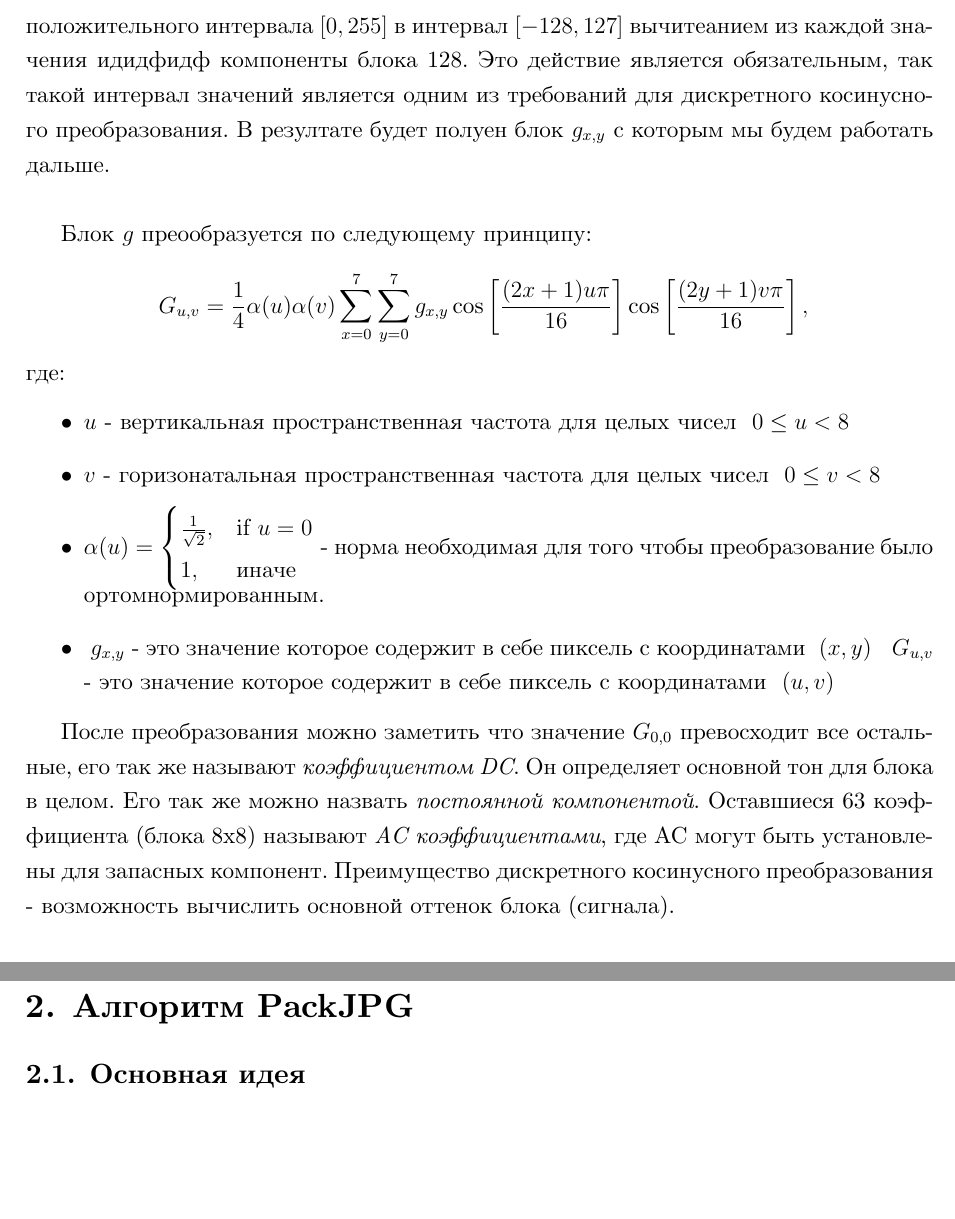
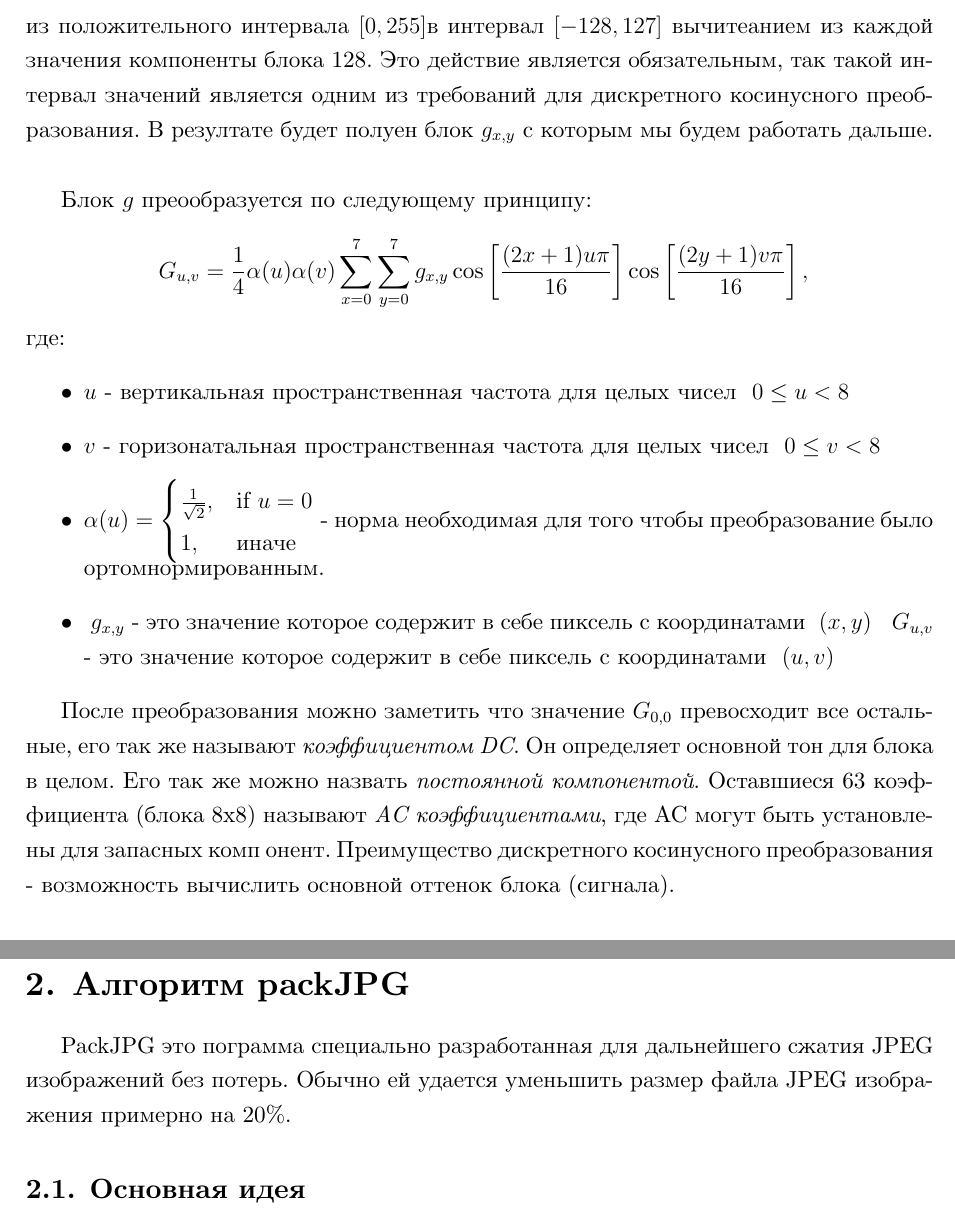
Before and after one commit to Unrealwork/diploma-work, a LaTeX thesis (text/thesis/diploma.tex): two parts of pages 6 and 10 of 15, joined at a grey line, cut so that both start at the same text, the shorter picture padded with empty space. Compiled offline with XeLaTeX; a missing font is replaced by an installed copy or a similar font.

Commit message:
some bugfixes

```diff
--- a/text/thesis/diploma.tex
+++ b/text/thesis/diploma.tex
@@ -78,10 +78,7 @@
 
 \textbf{Дискретное косинусное преобразование}\newline
 
-Дальше каждая компонента \emph{(Y,Cr,Br)} каждого блока преобразуеется к  частотной форме. Для  этого используется двумерное диоскретное
-косинусное преобразование второго типа. Перед вычислением этого преобразования, все значения сдвигаются из положительного интервала $[0,255]$
-в интервал $[-128, 127]$ вычитеанием из каждой значения идидфидф  компоненты блока 128. Это действие является
-обязательным, так такой интервал значений является одним из требований для дискретного косинусного преобразования. В резултате будет полуен блок $g_{x,y}$ с которым мы будем работать дальше.\newline
+Дальше каждая компонента \emph{(Y,Cr,Br)} каждого блока преобразуеется к  частотной форме. Для  этого используется двумерное диоскретное косинусное преобразование второго типа. Перед вычислением этого преобразования, все значения сдвигаются из положительного интервала $[0,255]$в интервал $[-128, 127]$ вычитеанием из каждой значения компоненты блока 128. Это действие является обязательным, так такой интервал значений является одним из требований для дискретного косинусного преобразования. В резултате будет полуен блок $g_{x,y}$ с которым мы будем работать дальше.\newline
 
 Блок $ g $ преообразуется по следующему принципу:
 $$ \ G_{u,v} =
@@ -115,8 +112,8 @@
   После преобразования можно заметить что значение $ G_{0,0} $  превосходит все остальные, его так же называют
   \emph{коэффициентом DC}. Он определяет основной тон для блока в целом. Его так же можно назвать
   \emph{постоянной компонентой}. Оставшиеся 63 коэффициента (блока 8x8) называют \emph{AC
-  коэффициентами}, где AC могут быть установлены для запасных компонент.
-  % TODO: уточнить про AC коэфициенты %
+  коэффициентами}, где AC могут быть установлены для запасных комп                                                  онент.
+  % TODO: уточнить про AC коэфициенты % 2dd `2
   Преимущество дискретного косинусного преобразования - возможность вычислить основной оттенок блока (сигнала).\\
 
 \textbf{Квантование}\newline
@@ -282,7 +279,10 @@
 \subsubsection{Представление}
 \subsection{Сжатие JPEG изображений без потерь}
 \subsection{Технология OpenCL}
-\section{Алгоритм PackJPG}
+\section{Алгоритм packJPG}
+
+PackJPG это пограмма специально разработанная для дальнейшего сжатия JPEG изображений без потерь. Обычно ей удается уменьшить размер файла JPEG изображения  примерно на 20\%.
+% packJPG is a compression program specially designed for further compression of JPEG images without causing any further loss. Typically it reduces the file size of a JPEG file by 20%.
 \subsection{Основная идея}
 \subsection{Коды Хаффмена}
 \subsection{Арифмитическое кодирование}
```
